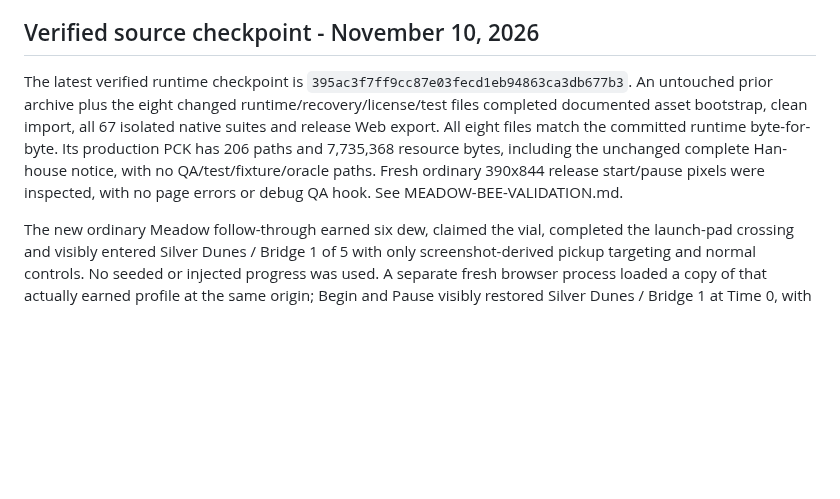
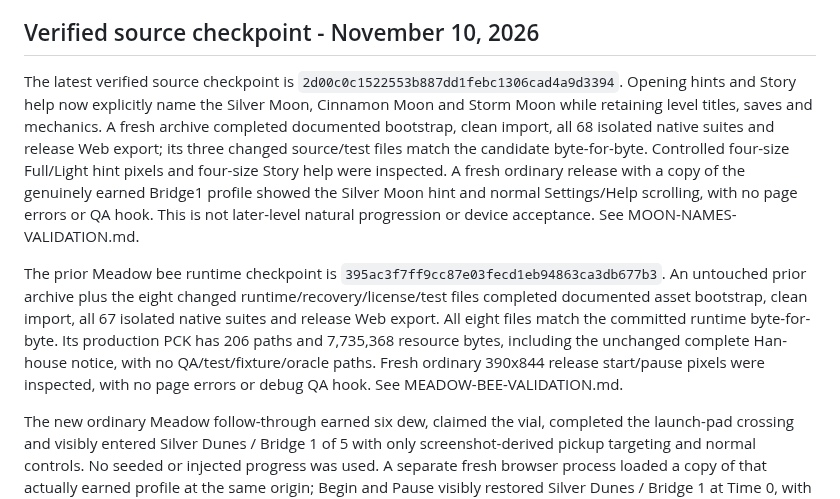
Before and after one commit to JohnDaleAtHome/neon-rush, a Markdown page: godot/PORT-STATUS.md, the part around the change. GitHub-like rendering; blank space fills up the shorter version.

Commit message:
Name the three canonical Story moons: PORT-STATUS.md

```diff
--- a/godot/PORT-STATUS.md
+++ b/godot/PORT-STATUS.md
@@ -16,7 +16,9 @@ Install matching web export templates first. Serve build over HTTP(S), not file:
 
 ## Verified source checkpoint - November 10, 2026
 
-The latest verified runtime checkpoint is `395ac3f7ff9cc87e03fecd1eb94863ca3db677b3`. An untouched prior archive plus the eight changed runtime/recovery/license/test files completed documented asset bootstrap, clean import, all 67 isolated native suites and release Web export. All eight files match the committed runtime byte-for-byte. Its production PCK has 206 paths and 7,735,368 resource bytes, including the unchanged complete Han-house notice, with no QA/test/fixture/oracle paths. Fresh ordinary 390x844 release start/pause pixels were inspected, with no page errors or debug QA hook. See MEADOW-BEE-VALIDATION.md.
+The latest verified source checkpoint is `2d00c0c1522553b887dd1febc1306cad4a9d3394`. Opening hints and Story help now explicitly name the Silver Moon, Cinnamon Moon and Storm Moon while retaining level titles, saves and mechanics. A fresh archive completed documented bootstrap, clean import, all 68 isolated native suites and release Web export; its three changed source/test files match the candidate byte-for-byte. Controlled four-size Full/Light hint pixels and four-size Story help were inspected. A fresh ordinary release with a copy of the genuinely earned Bridge1 profile showed the Silver Moon hint and normal Settings/Help scrolling, with no page errors or QA hook. This is not later-level natural progression or device acceptance. See MOON-NAMES-VALIDATION.md.
+
+The prior Meadow bee runtime checkpoint is `395ac3f7ff9cc87e03fecd1eb94863ca3db677b3`. An untouched prior archive plus the eight changed runtime/recovery/license/test files completed documented asset bootstrap, clean import, all 67 isolated native suites and release Web export. All eight files match the committed runtime byte-for-byte. Its production PCK has 206 paths and 7,735,368 resource bytes, including the unchanged complete Han-house notice, with no QA/test/fixture/oracle paths. Fresh ordinary 390x844 release start/pause pixels were inspected, with no page errors or debug QA hook. See MEADOW-BEE-VALIDATION.md.
 
 The new ordinary Meadow follow-through earned six dew, claimed the vial, completed the launch-pad crossing and visibly entered Silver Dunes / Bridge 1 of 5 with only screenshot-derived pickup targeting and normal controls. No seeded or injected progress was used. A separate fresh browser process loaded a copy of that actually earned profile at the same origin; Begin and Pause visibly restored Silver Dunes / Bridge 1 at Time 0, with no page errors or QA hook. The earning run saved its Dunes pixels/profile before the harness time limit cut off its final log, so it does not have a complete error-log or exact death-count claim. This is Meadow objective/exit/checkpoint evidence, not later-campaign, human-balance or physical-device acceptance.
 
```
